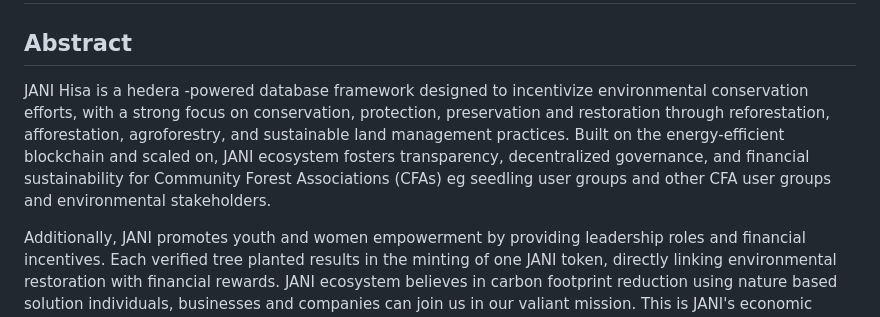
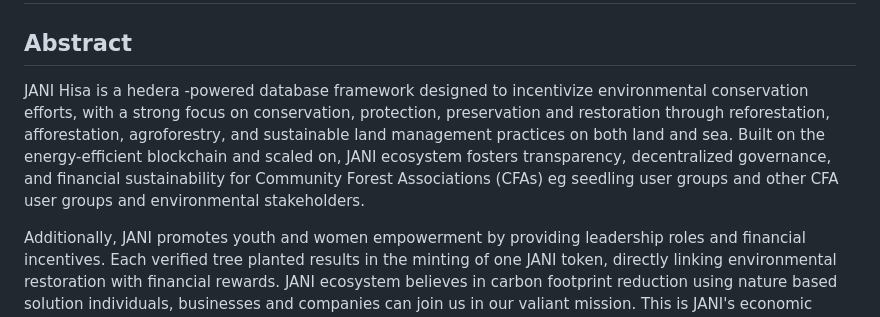
Before and after one commit to Drekahshi/HISA-PEOPLES-CHAIN, a Markdown page: janihisa.md, the part around the change. GitHub-like rendering.

```diff
--- a/janihisa.md
+++ b/janihisa.md
@@ -2,7 +2,7 @@
 
 ## Abstract
 
-JANI Hisa is a hedera -powered database framework designed to incentivize environmental conservation efforts, with a strong focus on conservation, protection, preservation and restoration through reforestation, afforestation, agroforestry, and sustainable land management practices. Built on the energy-efficient blockchain and scaled on, JANI ecosystem fosters transparency, decentralized governance, and financial sustainability for Community Forest Associations (CFAs) eg seedling user groups and other CFA user groups and environmental stakeholders.
+JANI Hisa is a hedera -powered database framework designed to incentivize environmental conservation efforts, with a strong focus on conservation, protection, preservation and restoration through reforestation, afforestation, agroforestry, and sustainable land management practices on  both land and sea. Built on the energy-efficient blockchain and scaled on, JANI ecosystem fosters transparency, decentralized governance, and financial sustainability for Community Forest Associations (CFAs) eg seedling user groups and other CFA user groups and environmental stakeholders.
 
 Additionally, JANI promotes youth and women empowerment by providing leadership roles and financial incentives. Each verified tree planted results in the minting of one JANI token, directly linking environmental restoration with financial rewards. JANI ecosystem believes in carbon footprint reduction using nature based solution individuals, businesses and companies can join us in our valiant mission. This is JANI's economic model, governance framework, verification mechanisms, and strategies for scalability and adoption.
 
```
